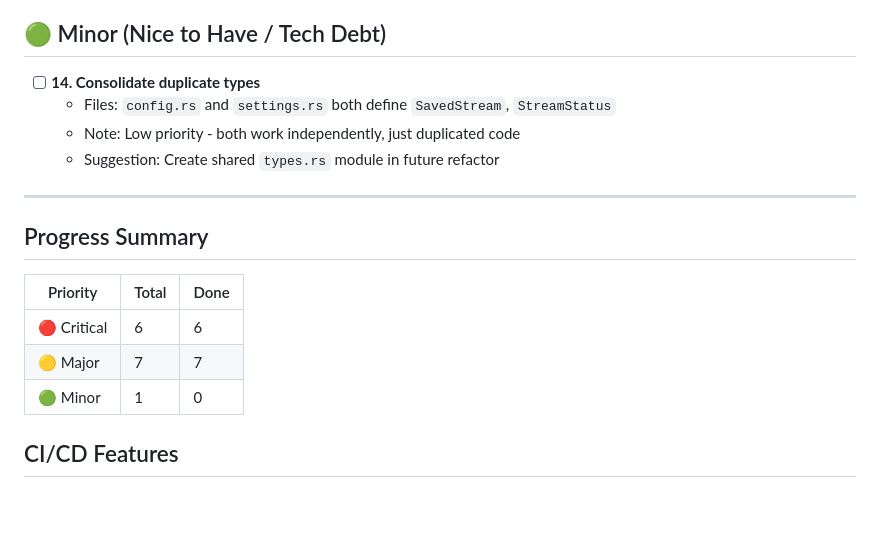
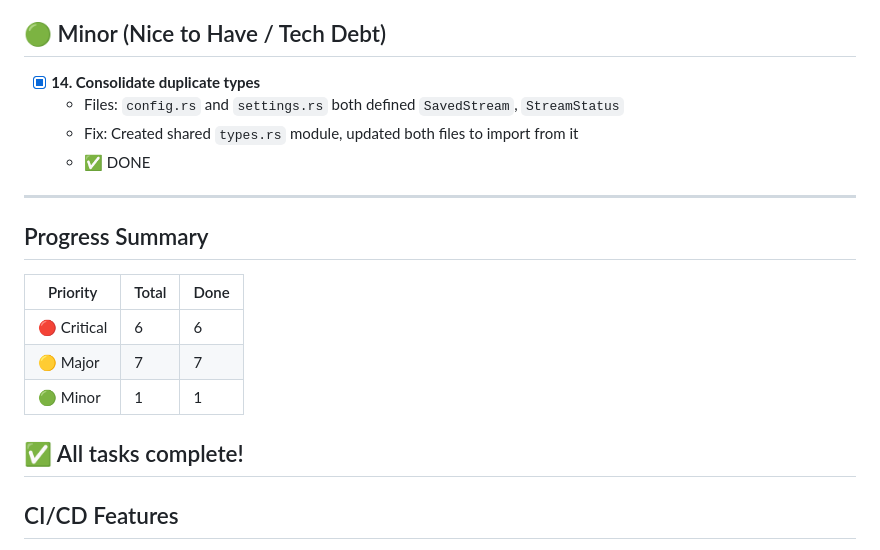
Before and after one commit to MaskiCoding/StreamFlow, a Markdown page: TODO.md, the part around the change. Rendered like a GitHub page; blank space fills up the shorter version.

Commit message:
docs: mark all TODO items complete

```diff
--- a/TODO.md
+++ b/TODO.md
@@ -78,10 +78,10 @@
 
 ## 🟢 Minor (Nice to Have / Tech Debt)
 
-- [ ] **14. Consolidate duplicate types**
-  - Files: `config.rs` and `settings.rs` both define `SavedStream`, `StreamStatus`
-  - Note: Low priority - both work independently, just duplicated code
-  - Suggestion: Create shared `types.rs` module in future refactor
+- [x] **14. Consolidate duplicate types**
+  - Files: `config.rs` and `settings.rs` both defined `SavedStream`, `StreamStatus`
+  - Fix: Created shared `types.rs` module, updated both files to import from it
+  - ✅ DONE
 
 ---
 
@@ -91,7 +91,9 @@
 |----------|-------|------|
 | 🔴 Critical | 6 | 6 |
 | 🟡 Major | 7 | 7 |
-| 🟢 Minor | 1 | 0 |
+| 🟢 Minor | 1 | 1 |
+
+## ✅ All tasks complete!
 
 ## CI/CD Features
 
```
